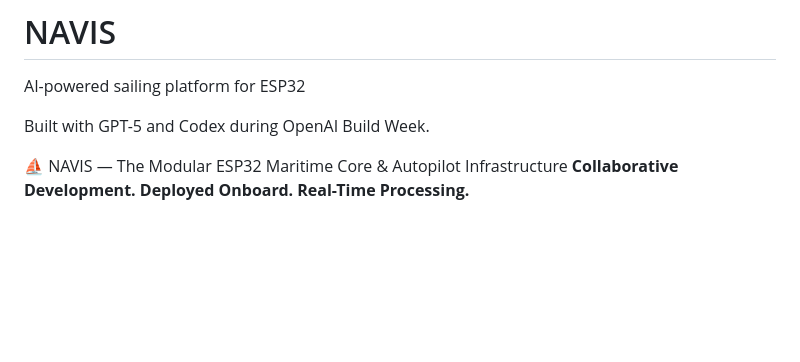
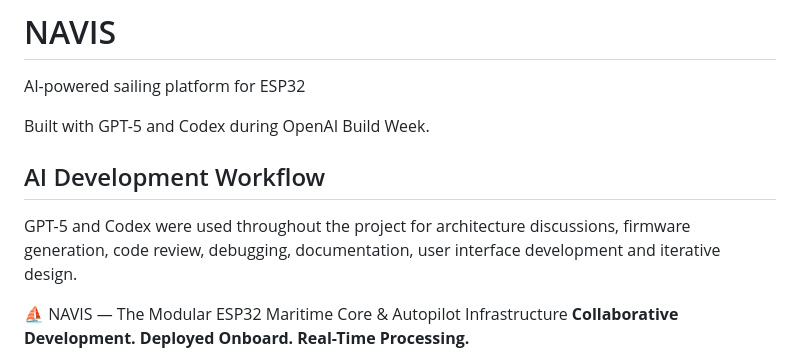
Before and after one commit to Alex-NAVIS/Segelboot-Projekt, a Markdown page: README.md, the part around the change. GitHub-like rendering; blank space fills up the shorter version.

```diff
--- a/README.md
+++ b/README.md
@@ -3,6 +3,9 @@
 AI-powered sailing platform for ESP32
 
 Built with GPT-5 and Codex during OpenAI Build Week.
+
+## AI Development Workflow
+GPT-5 and Codex were used throughout the project for architecture discussions, firmware generation, code review, debugging, documentation, user interface development and iterative design.
 
 ⛵ NAVIS — The Modular ESP32 Maritime Core & Autopilot Infrastructure
 **Collaborative Development. Deployed Onboard. Real-Time Processing.**
```
